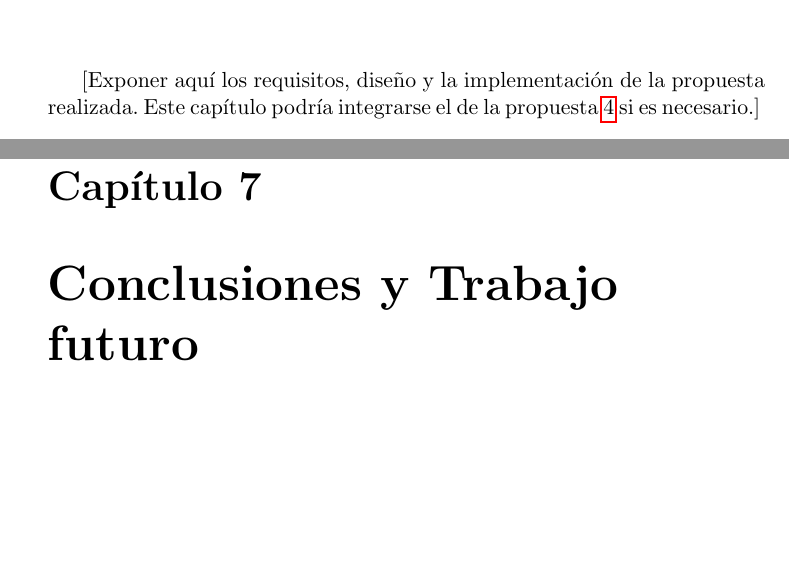
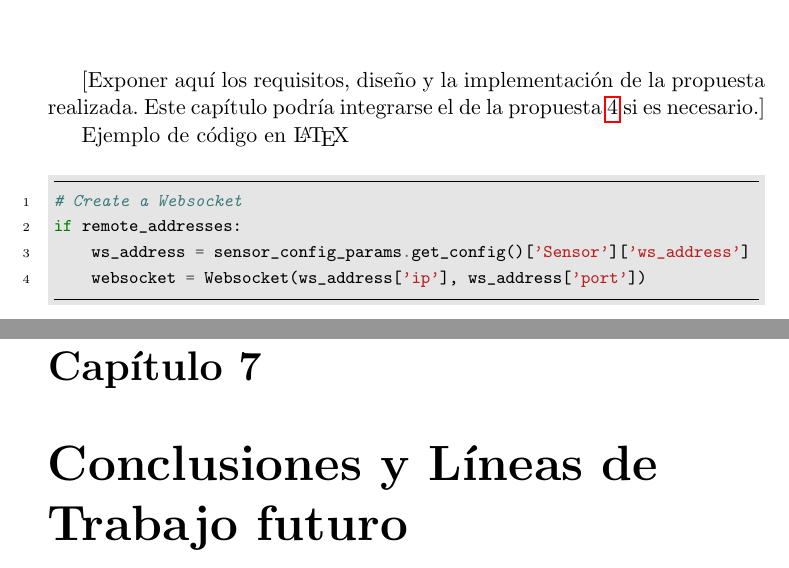
Before and after one commit to robertomagan/Plantilla_TFG_TFM_latex, a LaTeX thesis (TFM.tex, which reads capitulos/05_Diseño_Implementacion.tex, capitulos/07_Conclusiones y Trabajo Futuro.tex): two parts of pages 35 and 39 of 45, joined at a grey line, cut so that both start at the same text, the shorter picture padded with empty space. Compiled offline with pdfLaTeX.

Commit message:
Added how to insert piece os code in the document

```diff
--- a/capitulos/05_Diseño_Implementacion.tex
+++ b/capitulos/05_Diseño_Implementacion.tex
@@ -1,3 +1,20 @@
 \chapter{Diseño, implementación de la propuesta}\label{cap:dise-imp}
 
 [Exponer aquí los requisitos, diseño y la implementación de la propuesta realizada. Este capítulo podría integrarse el de la propuesta~\ref{cap:propuesta} si es necesario.]
+
+Ejemplo de código en \LaTeX
+
+\begin{minted}
+[
+frame=lines, tabsize=4,
+framesep=2mm,
+baselinestretch=1.2,
+bgcolor=LightGray,
+fontsize=\footnotesize,
+linenos
+]{python}
+# Create a Websocket
+if remote_addresses:
+    ws_address = sensor_config_params.get_config()['Sensor']['ws_address']
+    websocket = Websocket(ws_address['ip'], ws_address['port'])
+\end{minted}
--- a/capitulos/07_Conclusiones y Trabajo Futuro.tex
+++ b/capitulos/07_Conclusiones y Trabajo Futuro.tex
@@ -1,4 +1,4 @@
-\chapter{Conclusiones y Trabajo futuro}\label{cap:conclusiones}
+\chapter{Conclusiones y Líneas de Trabajo futuro}\label{cap:conclusiones}
 
 [En este capítulo se presentan las conclusiones obtenidas al llevar a cabo el presente trabajo]
 
```
Also changed, not shown: README/README.tex (+1 -1 lines), TFM.tex (+18 -0 lines), portada/portada.tex (+1 -1 lines), portada/portada_2.tex (+1 -1 lines), imagenes/etsiit_logo.png, imagenes/logo_ugr.jpg.
